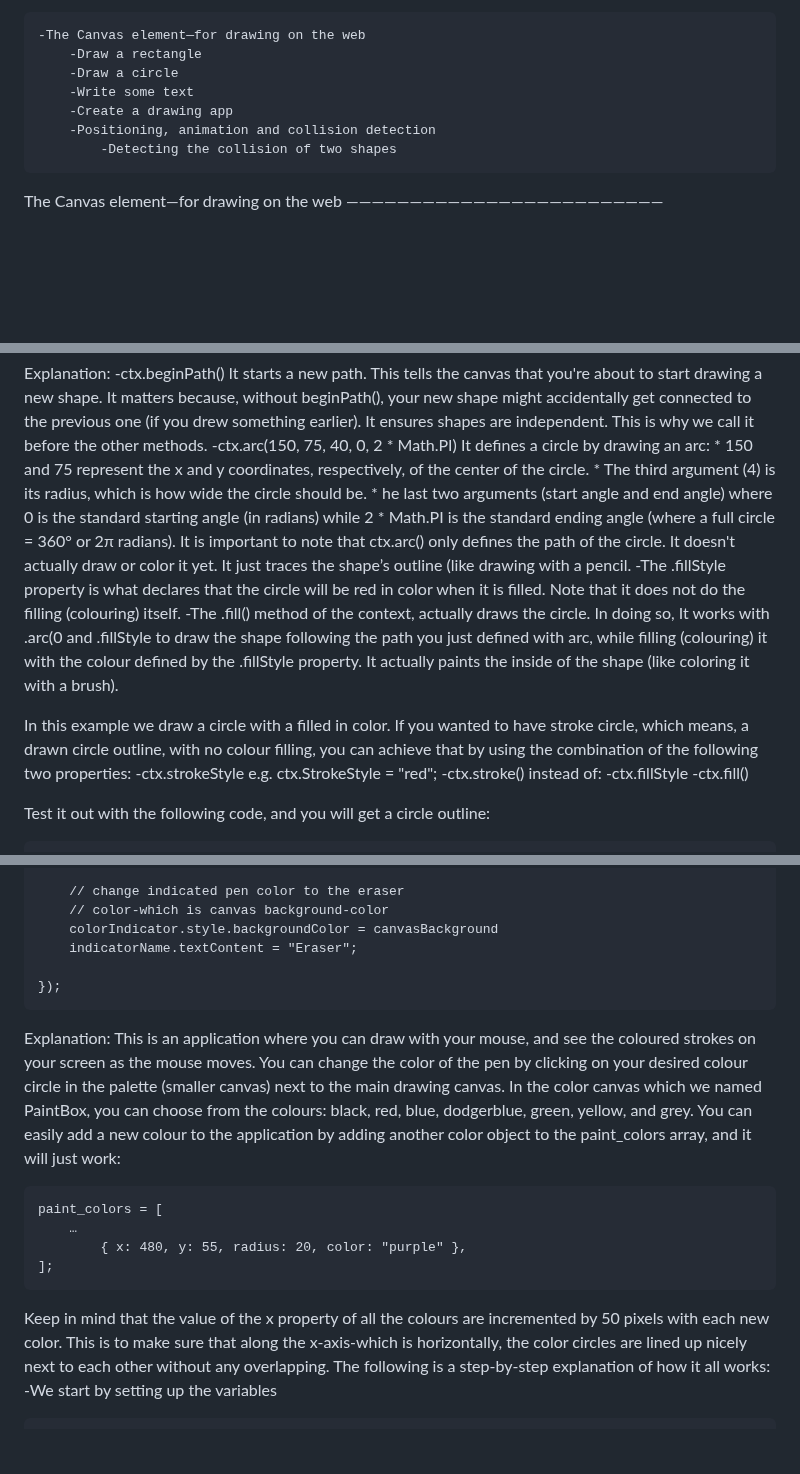
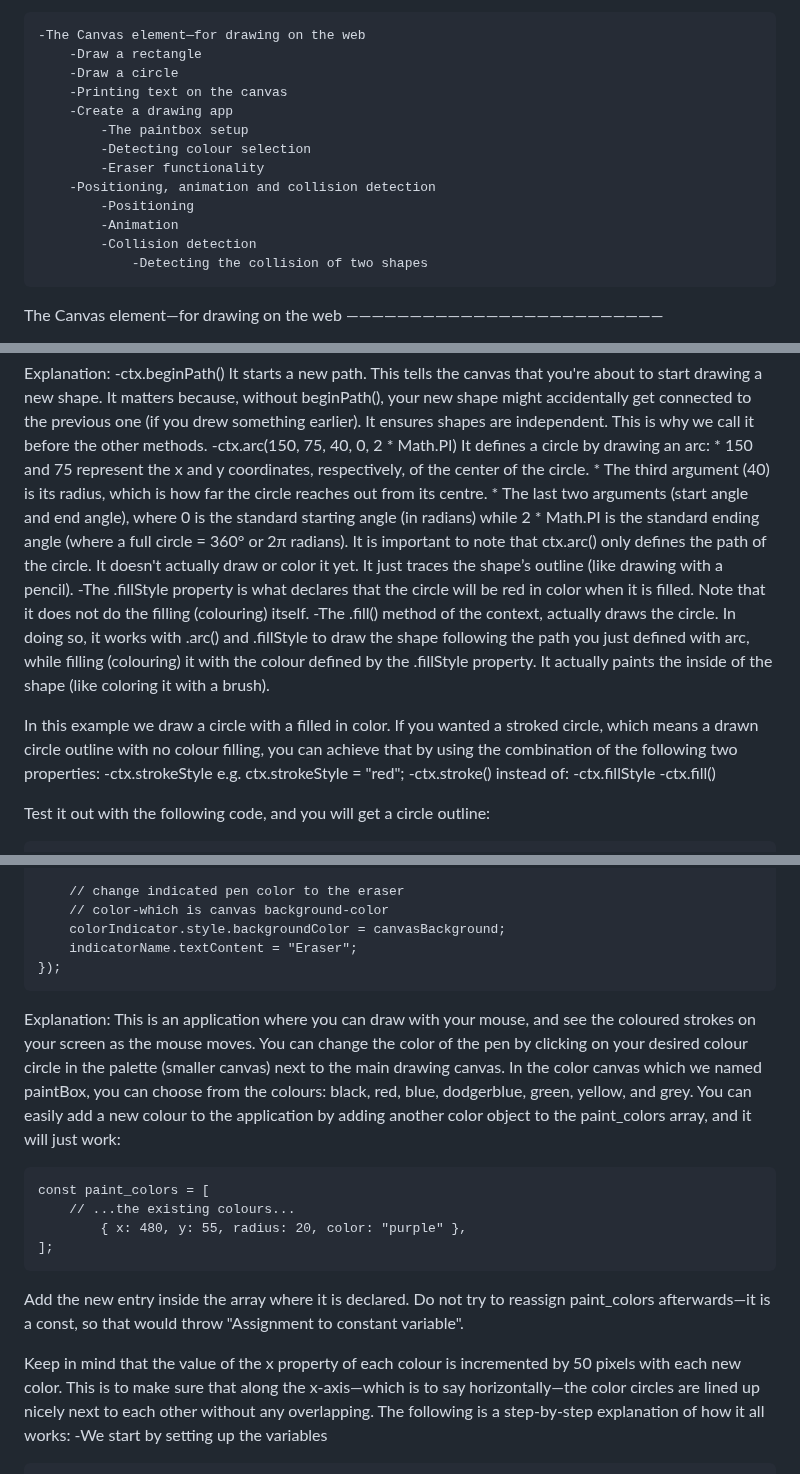
Before and after one commit to gustavNdamukong/javascriptUKPL, a Markdown page: Chapter16-Canvas/canvas.md, 3 parts joined by grey strips. Rendered like a GitHub page; blank space fills up the shorter version.

```diff
--- a/Chapter16-Canvas/canvas.md
+++ b/Chapter16-Canvas/canvas.md
@@ -6,10 +6,16 @@ CHAPTER 16 - THE CANVAS ELEMENT
 	-The Canvas element—for drawing on the web
 		-Draw a rectangle
 		-Draw a circle
-		-Write some text
+		-Printing text on the canvas
 		-Create a drawing app
+			-The paintbox setup
+			-Detecting colour selection
+			-Eraser functionality
 		-Positioning, animation and collision detection
-			-Detecting the collision of two shapes
+			-Positioning
+			-Animation
+			-Collision detection
+				-Detecting the collision of two shapes
 
 
 The Canvas element—for drawing on the web
@@ -123,22 +130,22 @@ Explanation:
 	-ctx.arc(150, 75, 40, 0, 2 * Math.PI)
 		It defines a circle by drawing an arc:
             * 150 and 75 represent the x and y coordinates, respectively, of the center of the circle.
-            * The third argument (4) is its radius, which is how wide the circle should be.
-            * he last two arguments (start angle and end angle) where 0 is the standard starting angle (in radians) while 2 * Math.PI is the standard ending angle (where a full circle = 360° or 2π radians).
+            * The third argument (40) is its radius, which is how far the circle reaches out from its centre.
+            * The last two arguments (start angle and end angle), where 0 is the standard starting angle (in radians) while 2 * Math.PI is the standard ending angle (where a full circle = 360° or 2π radians).
 		It is important to note that ctx.arc() only defines the path of the
 		circle. It doesn't actually draw or color it yet. It just traces the
-		shape’s outline (like drawing with a pencil.
+		shape’s outline (like drawing with a pencil).
 	-The .fillStyle property is what declares that the circle will be red in
 		color when it is filled. Note that it does not do the filling
 		(colouring) itself.
 	-The .fill() method of the context, actually draws the circle. In doing
-		so, It works with .arc(0 and .fillStyle to draw the shape following
+		so, it works with .arc() and .fillStyle to draw the shape following
 		the path you just defined with arc, while filling (colouring) it with
 		the colour defined by the .fillStyle property. It actually paints the
 		inside of the shape (like coloring it with a brush).
 
-  In this example we draw a circle with a filled in color. If you wanted to have stroke circle, which means, a drawn circle outline, with no colour filling, you can achieve that by using the combination of the following two properties:
-	-ctx.strokeStyle e.g. ctx.StrokeStyle = "red";
+  In this example we draw a circle with a filled in color. If you wanted a stroked circle, which means a drawn circle outline with no colour filling, you can achieve that by using the combination of the following two properties:
+	-ctx.strokeStyle e.g. ctx.strokeStyle = "red";
 	-ctx.stroke()
 instead of:
 	-ctx.fillStyle
@@ -344,21 +351,24 @@ This one is going to be more complex than the two exercises above, but it really
 
   		// change indicated pen color to the eraser
 		// color-which is canvas background-color
-  		colorIndicator.style.backgroundColor = canvasBackground
+  		colorIndicator.style.backgroundColor = canvasBackground;
   		indicatorName.textContent = "Eraser";
-
 	});
 
 
 Explanation:
-  This is an application where you can draw with your mouse, and see the coloured strokes on your screen as the mouse moves. You can change the color of the pen by clicking on your desired colour circle in the palette (smaller canvas) next to the main drawing canvas. In the color canvas which we named PaintBox, you can choose from the colours: black, red, blue, dodgerblue, green, yellow, and grey. You can easily add a new colour to the application by adding another color object to the paint_colors array, and it will just work:
+  This is an application where you can draw with your mouse, and see the coloured strokes on your screen as the mouse moves. You can change the color of the pen by clicking on your desired colour circle in the palette (smaller canvas) next to the main drawing canvas. In the color canvas which we named paintBox, you can choose from the colours: black, red, blue, dodgerblue, green, yellow, and grey. You can easily add a new colour to the application by adding another color object to the paint_colors array, and it will just work:
 
-	paint_colors = [
-		…
+	const paint_colors = [
+		// ...the existing colours...
     		{ x: 480, y: 55, radius: 20, color: "purple" },
 	];
 
-Keep in mind that the value of the x property of all the colours are incremented by 50 pixels with each new color. This is to make sure that along the x-axis-which is horizontally, the color circles are lined up nicely next to each other without any overlapping.
+Add the new entry inside the array where it is declared. Do not try to
+reassign paint_colors afterwards—it is a const, so that would throw
+"Assignment to constant variable".
+
+Keep in mind that the value of the x property of each colour is incremented by 50 pixels with each new color. This is to make sure that along the x-axis—which is to say horizontally—the color circles are lined up nicely next to each other without any overlapping.
 The following is a step-by-step explanation of how it all works:
 	-We start by setting up the variables
 
```
Also changed, not shown: other parts of Chapter16-Canvas/canvas.md (+14 -13 lines), ContentsAndPreface.md (+8 -2 lines).
